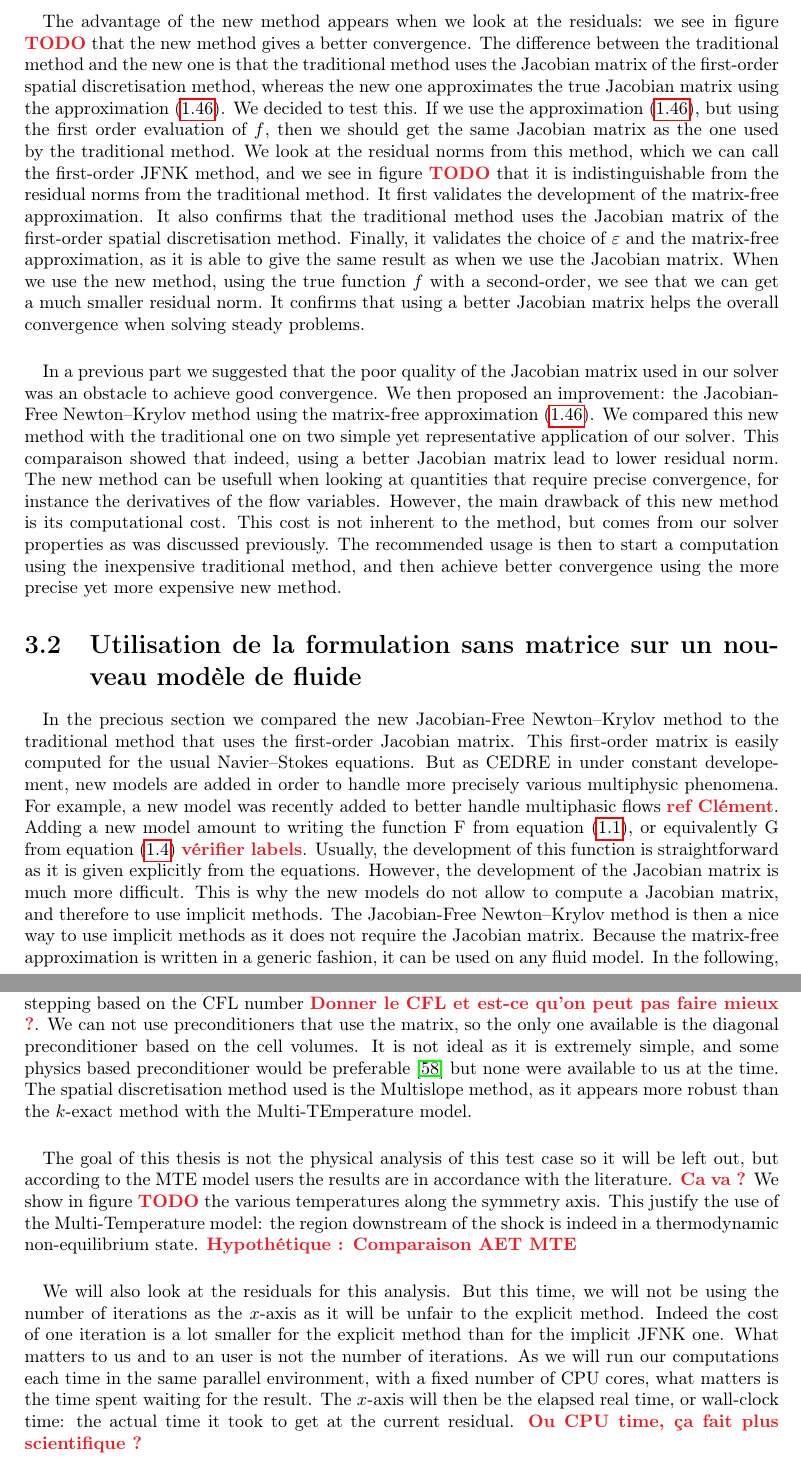
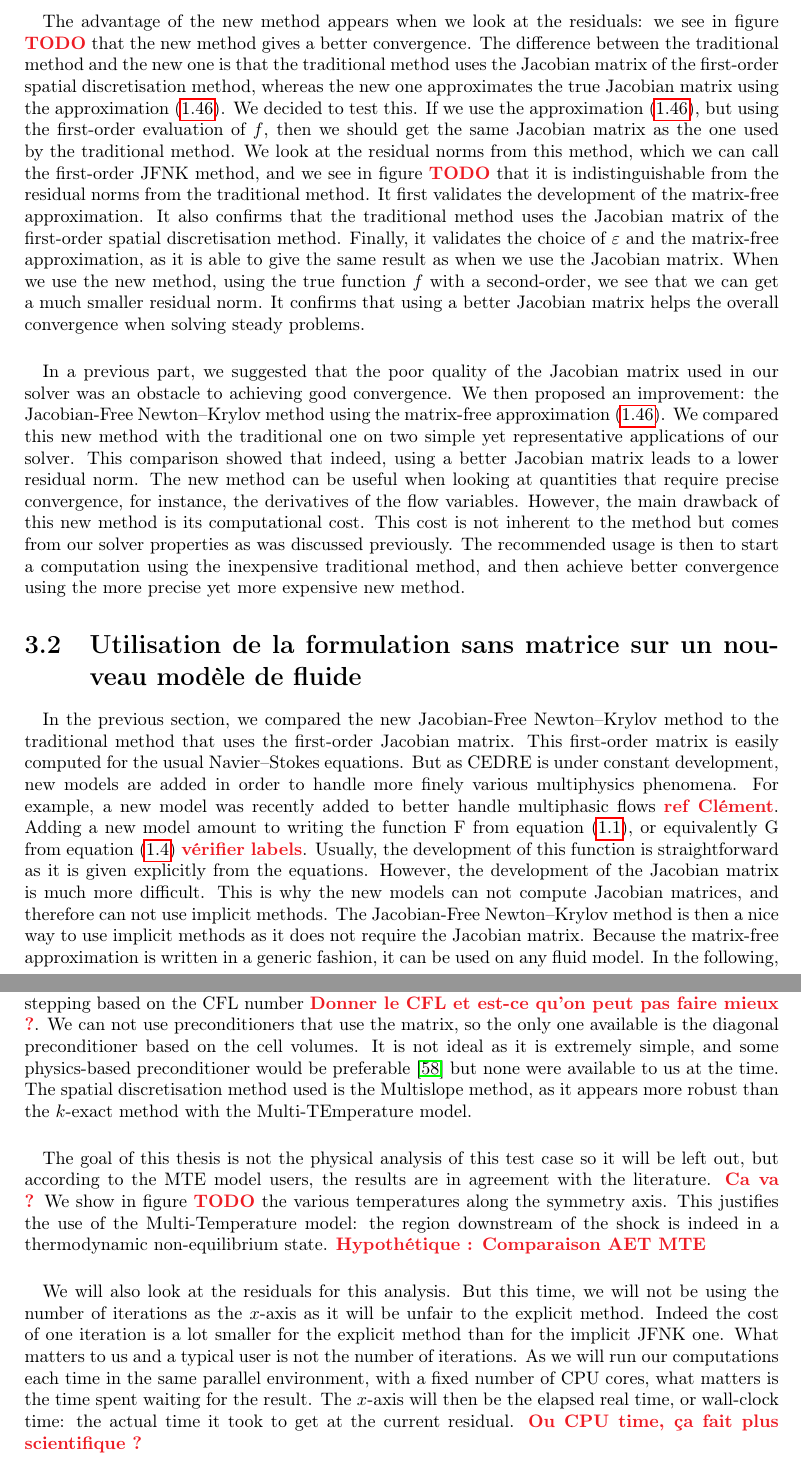
Before and after one commit to pierreXVI/thesis, a LaTeX thesis (main.tex, which reads 3.tex): two parts of pages 47 and 50 of 58, joined at a grey line, cut so that both start at the same text. Compiled offline with pdfLaTeX.

Commit message:
Grammarly

```diff
--- a/3.tex
+++ b/3.tex
@@ -230,7 +230,7 @@
         The advantage of the new method appears when we look at the residuals: we see in figure \PS{TODO} that the new method gives a better convergence.
         The difference between the traditional method and the new one is that the traditional method uses the Jacobian matrix of the first-order spatial discretisation method, whereas the new one approximates the true Jacobian matrix using the approximation (\ref{eq:matrix_free}).
         We decided to test this.
-        If we use the approximation (\ref{eq:matrix_free}), but using the first order evaluation of $f$, then we should get the same Jacobian matrix as the one used by the traditional method.
+        If we use the approximation (\ref{eq:matrix_free}), but using the first-order evaluation of $f$, then we should get the same Jacobian matrix as the one used by the traditional method.
         We look at the residual norms from this method, which we can call the first-order JFNK method, and we see in figure \PS{TODO} that it is indistinguishable from the residual norms from the traditional method.
         It first validates the development of the matrix-free approximation.
         It also confirms that the traditional method uses the Jacobian matrix of the first-order spatial discretisation method.
@@ -240,30 +240,30 @@
 
 
     \paragraph{}
-    In a previous part we suggested that the poor quality of the Jacobian matrix used in our solver was an obstacle to achieve good convergence.
+    In a previous part, we suggested that the poor quality of the Jacobian matrix used in our solver was an obstacle to achieving good convergence.
     We then proposed an improvement: the Jacobian-Free Newton--Krylov method using the matrix-free approximation (\ref{eq:matrix_free}).
-    We compared this new method with the traditional one on two simple yet representative application of our solver.
-    This comparaison showed that indeed, using a better Jacobian matrix lead to lower residual norm.
-    The new method can be usefull when looking at quantities that require precise convergence, for instance the derivatives of the flow variables.
+    We compared this new method with the traditional one on two simple yet representative applications of our solver.
+    This comparison showed that indeed, using a better Jacobian matrix leads to a lower residual norm.
+    The new method can be useful when looking at quantities that require precise convergence, for instance, the derivatives of the flow variables.
     However, the main drawback of this new method is its computational cost.
-    This cost is not inherent to the method, but comes from our solver properties as was discussed previously.
+    This cost is not inherent to the method but comes from our solver properties as was discussed previously.
     The recommended usage is then to start a computation using the inexpensive traditional method, and then achieve better convergence using the more precise yet more expensive new method.
 
 
   \section{Utilisation de la formulation sans matrice sur un nouveau modèle de fluide}
 
     \paragraph{}
-    In the precious section we compared the new Jacobian-Free Newton--Krylov method to the traditional method that uses the first-order Jacobian matrix.
+    In the previous section, we compared the new Jacobian-Free Newton--Krylov method to the traditional method that uses the first-order Jacobian matrix.
     This first-order matrix is easily computed for the usual Navier--Stokes equations.
-    But as CEDRE in under constant developement, new models are added in order to handle more precisely various multiphysic phenomena.
+    But as CEDRE is under constant development, new models are added in order to handle more finely various multiphysics phenomena.
     For example, a new model was recently added to better handle multiphasic flows \PS{ref Clément}.
     Adding a new model amount to writing the function $\operatorname{F}$ from equation (\ref{eq:pde}), or equivalently $\operatorname{G}$ from equation (\ref{eq:ode}) \PS{vérifier labels}.
     Usually, the development of this function is straightforward as it is given explicitly from the equations.
     However, the development of the Jacobian matrix is much more difficult.
-    This is why the new models do not allow to compute a Jacobian matrix, and therefore to use implicit methods.
+    This is why the new models can not compute Jacobian matrices, and therefore can not use implicit methods.
     The Jacobian-Free Newton--Krylov method is then a nice way to use implicit methods as it does not require the Jacobian matrix.
     Because the matrix-free approximation is written in a generic fashion, it can be used on any fluid model.
-    In the following, we will use the JFNK method on a new fluid model that does not have an available Jacobian matrix, and therefore can not use traditional implicit methods.
+    In the following, we will use the JFNK method on a new fluid model that does not have an available Jacobian matrix and therefore can not use traditional implicit methods.
 
 
     \subsection{Multi-TEmperature model}
@@ -376,20 +376,20 @@
         Finally, to get a finer result, we end the simulation using the second-order spatial discretisation method.
         We use local time stepping based on the CFL number \PS{Donner le CFL et est-ce qu'on peut pas faire mieux ?}.
         We can not use preconditioners that use the matrix, so the only one available is the diagonal preconditioner based on the cell volumes.
-        It is not ideal as it is extremely simple, and some physics based preconditioner would be preferable \cite{KnollKeyes2004} but none were available to us at the time.
+        It is not ideal as it is extremely simple, and some physics-based preconditioner would be preferable \cite{KnollKeyes2004} but none were available to us at the time.
         The spatial discretisation method used is the Multislope method, as it appears more robust than the $k$-exact method with the Multi-TEmperature model.
 
         \paragraph{}
-        The goal of this thesis is not the physical analysis of this test case so it will be left out, but according to the MTE model users the results are in accordance with the literature. \PS{Ca va ?}
+        The goal of this thesis is not the physical analysis of this test case so it will be left out, but according to the MTE model users, the results are in agreement with the literature. \PS{Ca va ?}
         We show in figure \PS{TODO} the various temperatures along the symmetry axis.
-        This justify the use of the Multi-Temperature model: the region downstream of the shock is indeed in a thermodynamic non-equilibrium state.
+        This justifies the use of the Multi-Temperature model: the region downstream of the shock is indeed in a thermodynamic non-equilibrium state.
         \PS{Hypothétique : Comparaison AET MTE}
 
         \paragraph{}
         We will also look at the residuals for this analysis.
         But this time, we will not be using the number of iterations as the $x$-axis as it will be unfair to the explicit method.
         Indeed the cost of one iteration is a lot smaller for the explicit method than for the implicit JFNK one.
-        What matters to us and to an user is not the number of iterations.
+        What matters to us and a typical user is not the number of iterations.
         As we will run our computations each time in the same parallel environment, with a fixed number of CPU cores, what matters is the time spent waiting for the result.
         The $x$-axis will then be the elapsed real time, or wall-clock time: the actual time it took to get at the current residual.
         \PS{Ou CPU time, ça fait plus scientifique ?}
```
Also changed, not shown: 3.tex (26 more changed lines).
